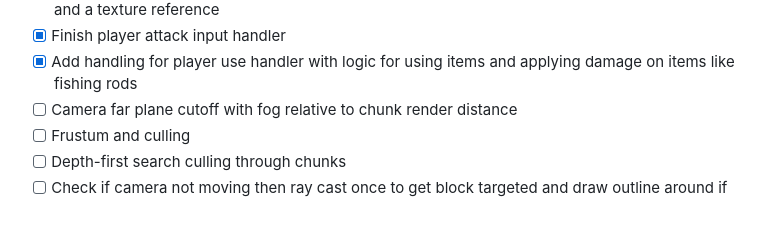
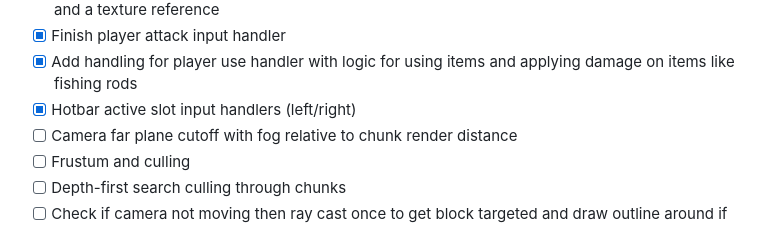
Before and after one commit to EngineersBox/PSX-Minecraft, a Markdown page: TODO.md, the part around the change. Drawn GitHub-style.

Commit message:
Implemented hotbar active slot movement input handlers

```diff
--- a/TODO.md
+++ b/TODO.md
@@ -53,6 +53,7 @@
 * [X]  Breaking overlays for a block, enabled with a marker variable and a target resolved by ray cast and a texture reference
 * [X]  Finish player attack input handler
 * [X]  Add handling for player use handler with logic for using items and applying damage on items like fishing rods
+* [X]  Hotbar active slot input handlers (left/right)
 * [ ]  Camera far plane cutoff with fog relative to chunk render distance
 * [ ]  Frustum and culling
 * [ ]  Depth-first search culling through chunks
```
